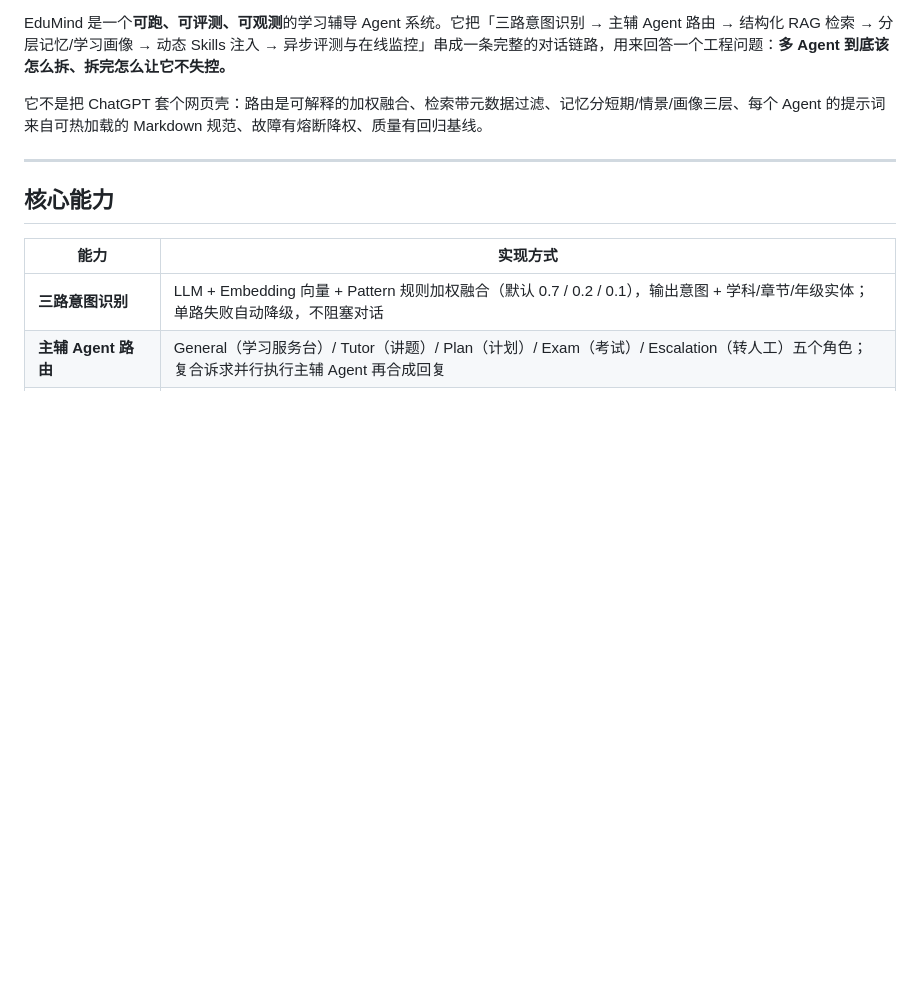
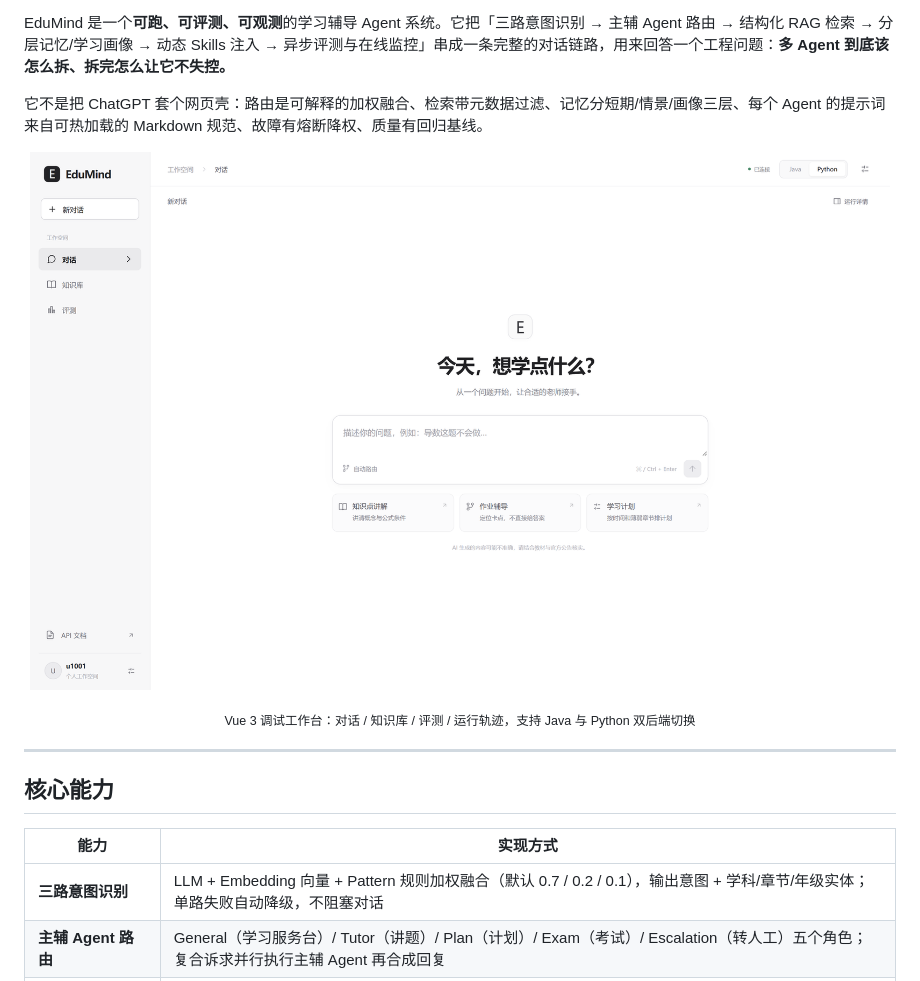
Before and after one commit to TaoYu-ds/EduMind, a Markdown page: README.md, the part around the change. Rendered like a GitHub page; pictures changed too: docs/preview.png (added); blank space fills up the shorter version.

Commit message:
docs(readme): 补充调试工作台界面预览
- 新增 docs/preview.png（Vue 3 工作台首页实拍）
- README 顶部插入界面预览图与说明

```diff
--- a/README.md
+++ b/README.md
@@ -14,6 +14,14 @@
 EduMind 是一个**可跑、可评测、可观测**的学习辅导 Agent 系统。它把「三路意图识别 → 主辅 Agent 路由 → 结构化 RAG 检索 → 分层记忆/学习画像 → 动态 Skills 注入 → 异步评测与在线监控」串成一条完整的对话链路，用来回答一个工程问题：**多 Agent 到底该怎么拆、拆完怎么让它不失控。**
 
 它不是把 ChatGPT 套个网页壳：路由是可解释的加权融合、检索带元数据过滤、记忆分短期/情景/画像三层、每个 Agent 的提示词来自可热加载的 Markdown 规范、故障有熔断降权、质量有回归基线。
+
+<p align="center">
+  <img src="docs/preview.png" alt="EduMind 调试工作台" width="860">
+</p>
+
+<p align="center">
+  <sub>Vue 3 调试工作台：对话 / 知识库 / 评测 / 运行轨迹，支持 Java 与 Python 双后端切换</sub>
+</p>
 
 ---
 
```
